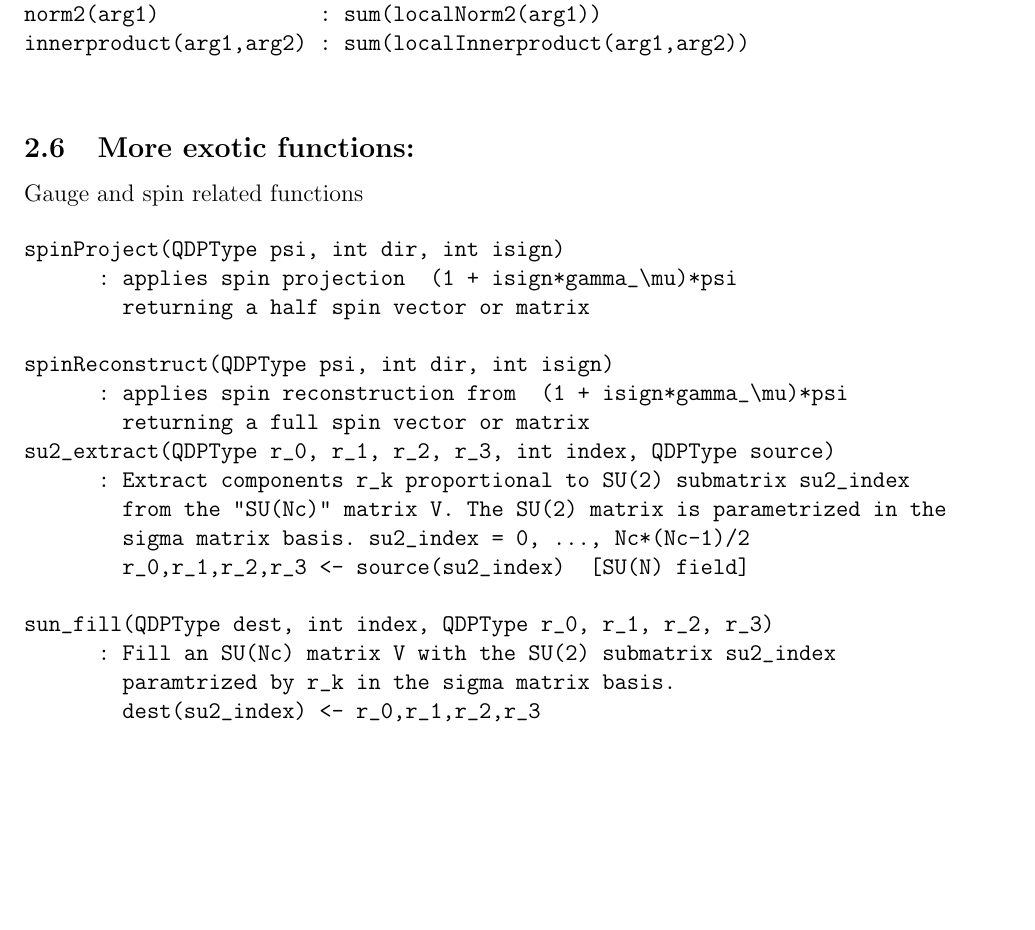
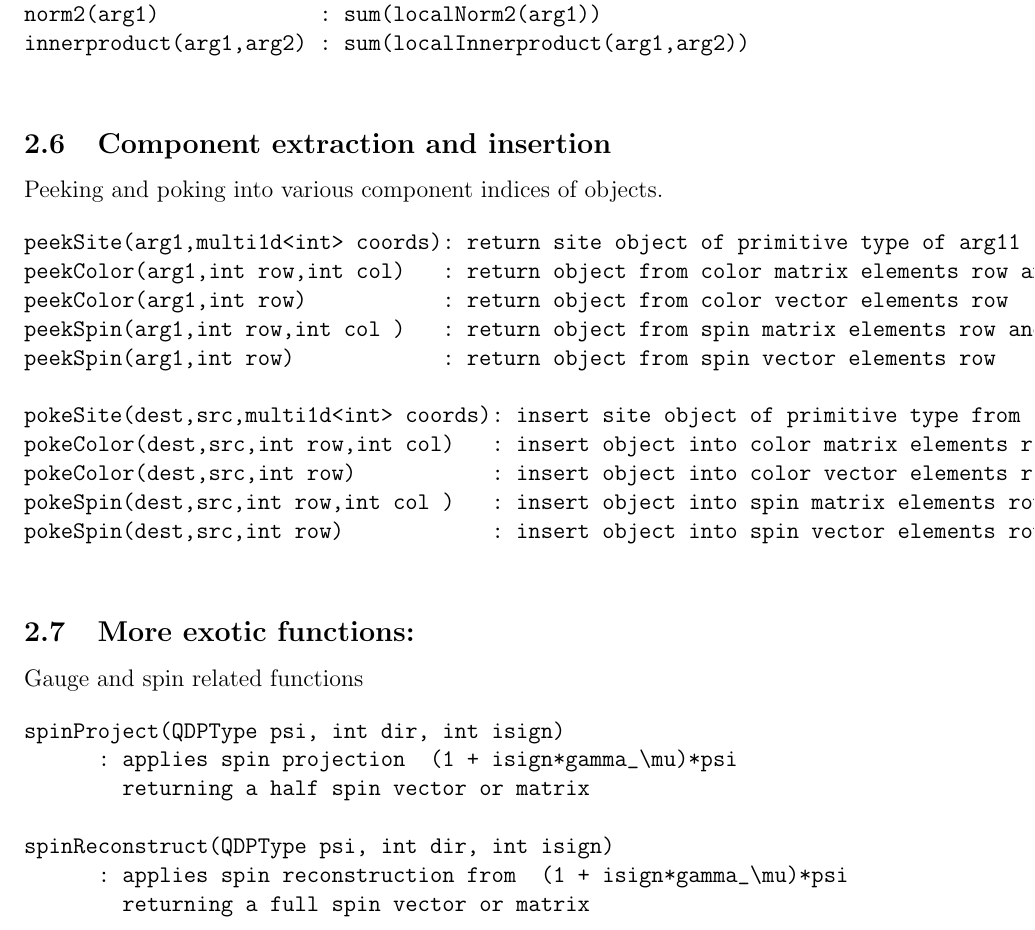
Before and after one commit to usqcd-software/qdpxx, a LaTeX document (docs/manual.tex): part of page 3 of 6, cut so that both start at the same text, the shorter picture padded with empty space. Compiled offline with pdfLaTeX.

Commit message:
Updated to reflect removal of su2_extract,sun_fill and addition of the peek and poke routines.

```diff
--- a/docs/manual.tex
+++ b/docs/manual.tex
@@ -185,6 +185,27 @@ norm2(arg1)             : sum(localNorm2(arg1))
 innerproduct(arg1,arg2) : sum(localInnerproduct(arg1,arg2))
 \end{verbatim}
 
+\medskip
+
+\subsection{Component extraction and insertion}
+\label{sec:peek}
+
+Peeking and poking into various component indices of objects.
+
+\begin{verbatim}
+peekSite(arg1,multi1d<int> coords): return site object of primitive type of arg11
+peekColor(arg1,int row,int col)   : return object from color matrix elements row and col
+peekColor(arg1,int row)           : return object from color vector elements row
+peekSpin(arg1,int row,int col )   : return object from spin matrix elements row and col
+peekSpin(arg1,int row)            : return object from spin vector elements row
+
+pokeSite(dest,src,multi1d<int> coords): insert site object of primitive type from src
+pokeColor(dest,src,int row,int col)   : insert object into color matrix elements row and col
+pokeColor(dest,src,int row)           : insert object into color vector elements row
+pokeSpin(dest,src,int row,int col )   : insert object into spin matrix elements row and col
+pokeSpin(dest,src,int row)            : insert object into spin vector elements row
+\end{verbatim}
+
 
 \medskip
 
@@ -201,16 +222,6 @@ spinProject(QDPType psi, int dir, int isign)
 spinReconstruct(QDPType psi, int dir, int isign)
 		    : applies spin reconstruction from  (1 + isign*gamma_\mu)*psi
 		      returning a full spin vector or matrix
-su2_extract(QDPType r_0, r_1, r_2, r_3, int index, QDPType source)
-		    : Extract components r_k proportional to SU(2) submatrix su2_index
-		      from the "SU(Nc)" matrix V. The SU(2) matrix is parametrized in the
-		      sigma matrix basis. su2_index = 0, ..., Nc*(Nc-1)/2
-		      r_0,r_1,r_2,r_3 <- source(su2_index)  [SU(N) field]
-
-sun_fill(QDPType dest, int index, QDPType r_0, r_1, r_2, r_3)
-		    : Fill an SU(Nc) matrix V with the SU(2) submatrix su2_index
-		      paramtrized by r_k in the sigma matrix basis.
-		      dest(su2_index) <- r_0,r_1,r_2,r_3
 \end{verbatim}
 
 \bigskip
```
